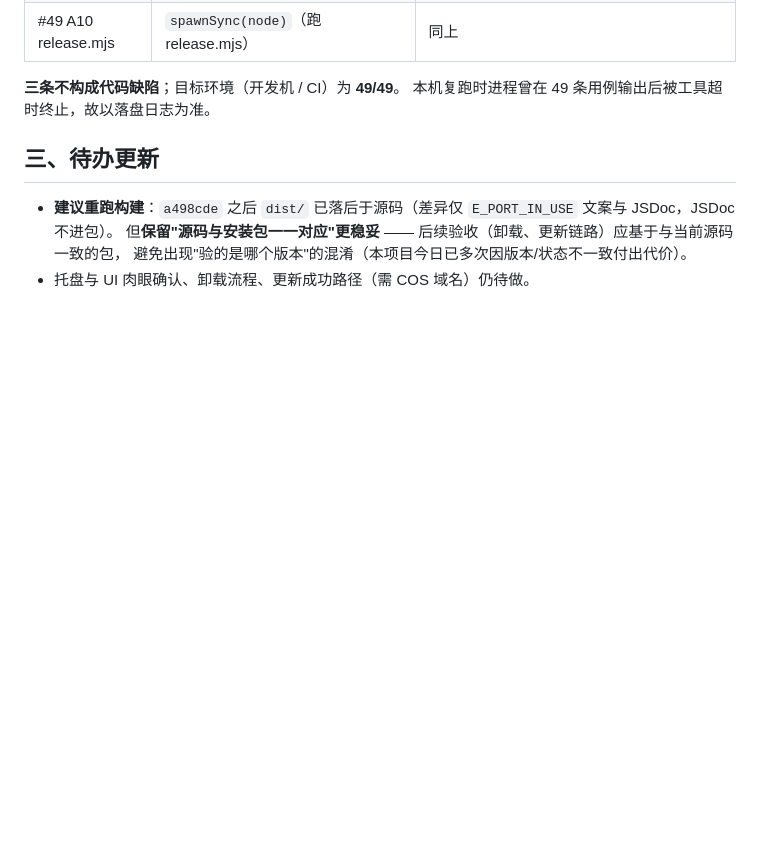
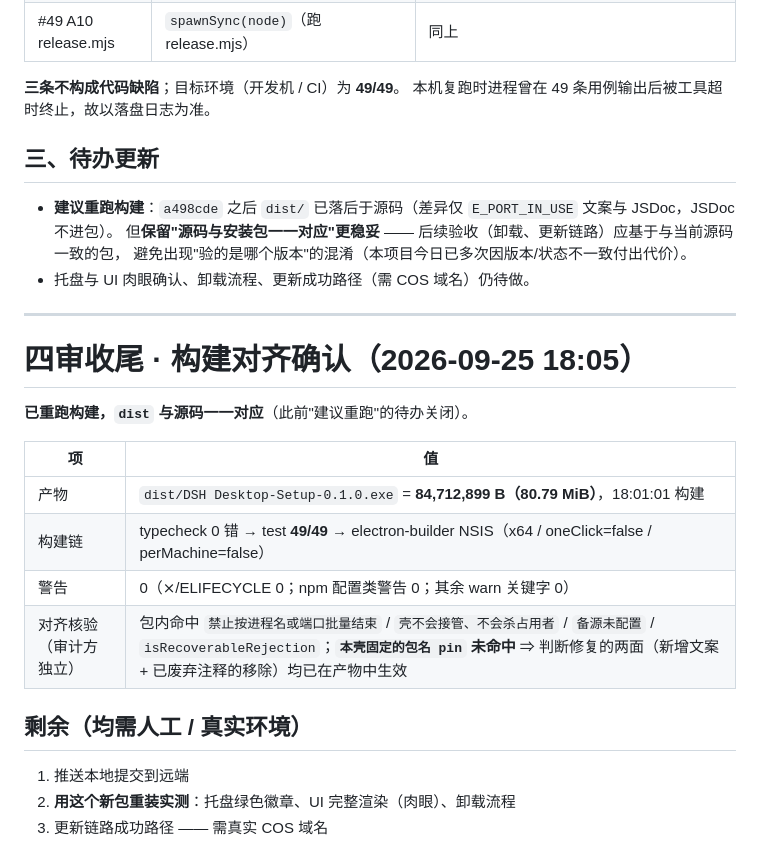
Before and after one commit to Kk1107k/dsh-desktop, a Markdown page: A-我读的/AUDIT.md, the part around the change. Drawn GitHub-style; blank space fills up the shorter version.

Commit message:
docs(audit): 四审收尾 —— 构建对齐确认（包内文案双向核验，废弃注释确已移除）

```diff
--- a/A-我读的/AUDIT.md
+++ b/A-我读的/AUDIT.md
@@ -391,3 +391,22 @@ CC 自述首版用包名 pin 是错的（孙进程命令行不含该 pin，永
   但**保留"源码与安装包一一对应"更稳妥** —— 后续验收（卸载、更新链路）应基于与当前源码一致的包，
   避免出现"验的是哪个版本"的混淆（本项目今日已多次因版本/状态不一致付出代价）。
 - 托盘与 UI 肉眼确认、卸载流程、更新成功路径（需 COS 域名）仍待做。
+
+---
+
+# 四审收尾 · 构建对齐确认（2026-09-25 18:05）
+
+**已重跑构建，`dist` 与源码一一对应**（此前"建议重跑"的待办关闭）。
+
+| 项 | 值 |
+|---|---|
+| 产物 | `dist/DSH Desktop-Setup-0.1.0.exe` = **84,712,899 B（80.79 MiB）**，18:01:01 构建 |
+| 构建链 | typecheck 0 错 → test **49/49** → electron-builder NSIS（x64 / oneClick=false / perMachine=false） |
+| 警告 | 0（⨯/ELIFECYCLE 0；npm 配置类警告 0；其余 warn 关键字 0） |
+| 对齐核验（审计方独立） | 包内命中 `禁止按进程名或端口批量结束` / `壳不会接管、不会杀占用者` / `备源未配置` / `isRecoverableRejection`；**`本壳固定的包名 pin` 未命中** ⇒ 判断修复的两面（新增文案 + 已废弃注释的移除）均已在产物中生效 |
+
+## 剩余（均需人工 / 真实环境）
+
+1. 推送本地提交到远端
+2. **用这个新包重装实测**：托盘绿色徽章、UI 完整渲染（肉眼）、卸载流程
+3. 更新链路成功路径 —— 需真实 COS 域名
```
